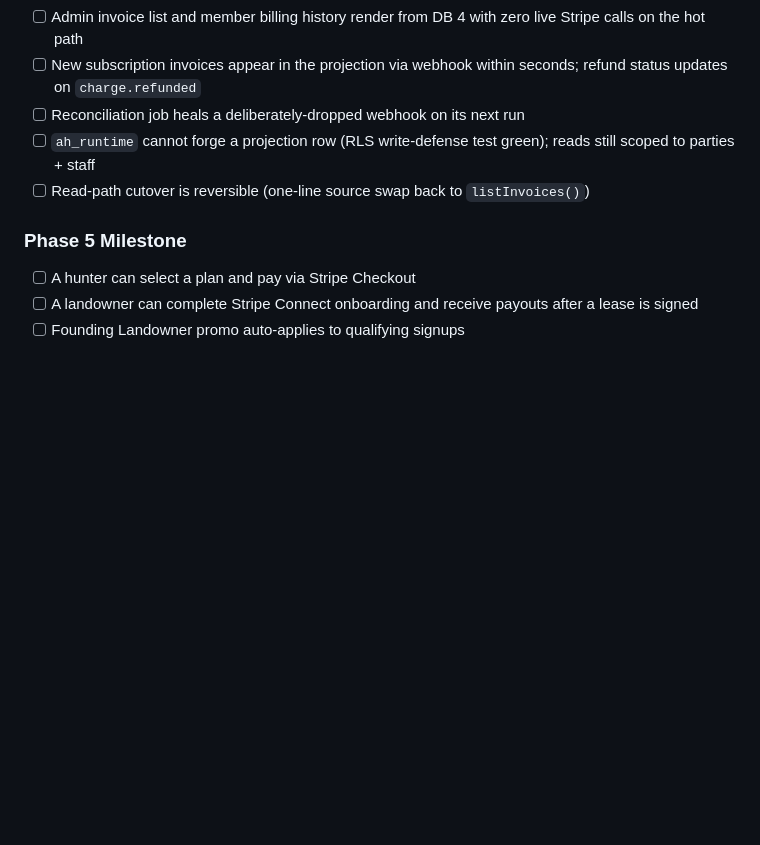
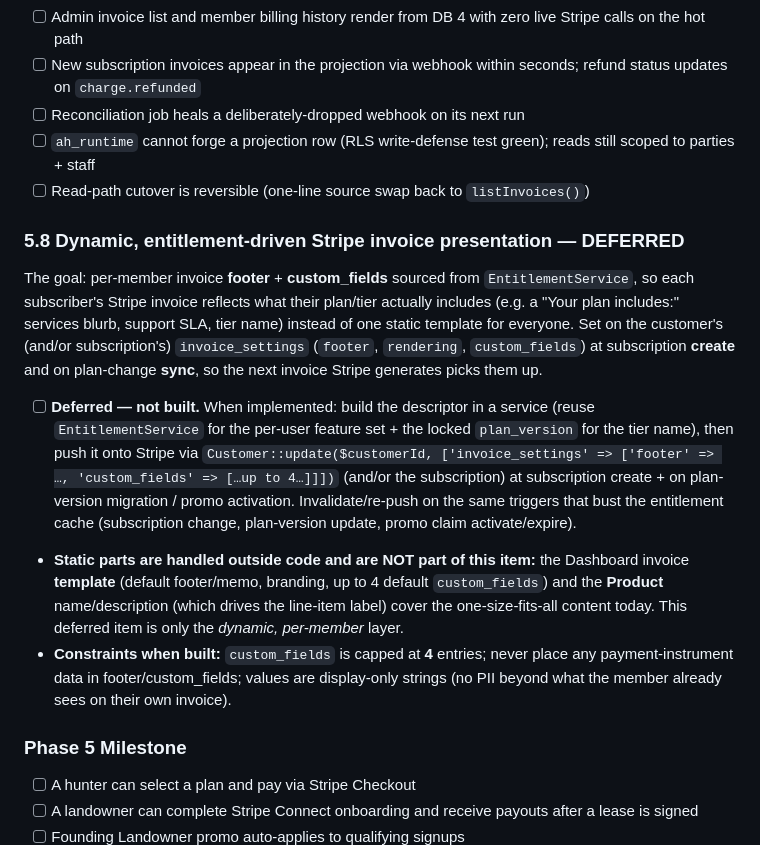
Before and after one commit to smccauley-dev/american-headhunter, a Markdown page: docs/build_roadmap.md, the part around the change. Drawn GitHub-style; blank space fills up the shorter version.

Commit message:
docs: defer dynamic entitlement-driven Stripe invoice presentation (5.8)
Co-Authored-By: Claude Opus 4.8 <noreply@anthropic.com>

```diff
--- a/docs/build_roadmap.md
+++ b/docs/build_roadmap.md
@@ -805,6 +805,25 @@ The goal: a locally-queryable, denormalized read model of Stripe **subscription*
 - [ ] `ah_runtime` cannot forge a projection row (RLS write-defense test green); reads still scoped to parties + staff
 - [ ] Read-path cutover is reversible (one-line source swap back to `listInvoices()`)
 
+### 5.8 Dynamic, entitlement-driven Stripe invoice presentation — **DEFERRED**
+
+The goal: per-member invoice **footer** + **custom_fields** sourced from `EntitlementService`, so each subscriber's
+Stripe invoice reflects what their plan/tier actually includes (e.g. a "Your plan includes:" services blurb, support
+SLA, tier name) instead of one static template for everyone. Set on the customer's (and/or subscription's)
+`invoice_settings` (`footer`, `rendering`, `custom_fields`) at subscription **create** and on plan-change **sync**, so
+the next invoice Stripe generates picks them up.
+
+- [ ] **Deferred — not built.** When implemented: build the descriptor in a service (reuse `EntitlementService` for the
+  per-user feature set + the locked `plan_version` for the tier name), then push it onto Stripe via
+  `Customer::update($customerId, ['invoice_settings' => ['footer' => …, 'custom_fields' => […up to 4…]]])` (and/or the
+  subscription) at subscription create + on plan-version migration / promo activation. Invalidate/re-push on the same
+  triggers that bust the entitlement cache (subscription change, plan-version update, promo claim activate/expire).
+- **Static parts are handled outside code and are NOT part of this item:** the Dashboard invoice **template**
+  (default footer/memo, branding, up to 4 default `custom_fields`) and the **Product** name/description (which drives the
+  line-item label) cover the one-size-fits-all content today. This deferred item is only the *dynamic, per-member* layer.
+- **Constraints when built:** `custom_fields` is capped at **4** entries; never place any payment-instrument data in
+  footer/custom_fields; values are display-only strings (no PII beyond what the member already sees on their own invoice).
+
 ### Phase 5 Milestone
 
 - [ ] A hunter can select a plan and pay via Stripe Checkout
```
